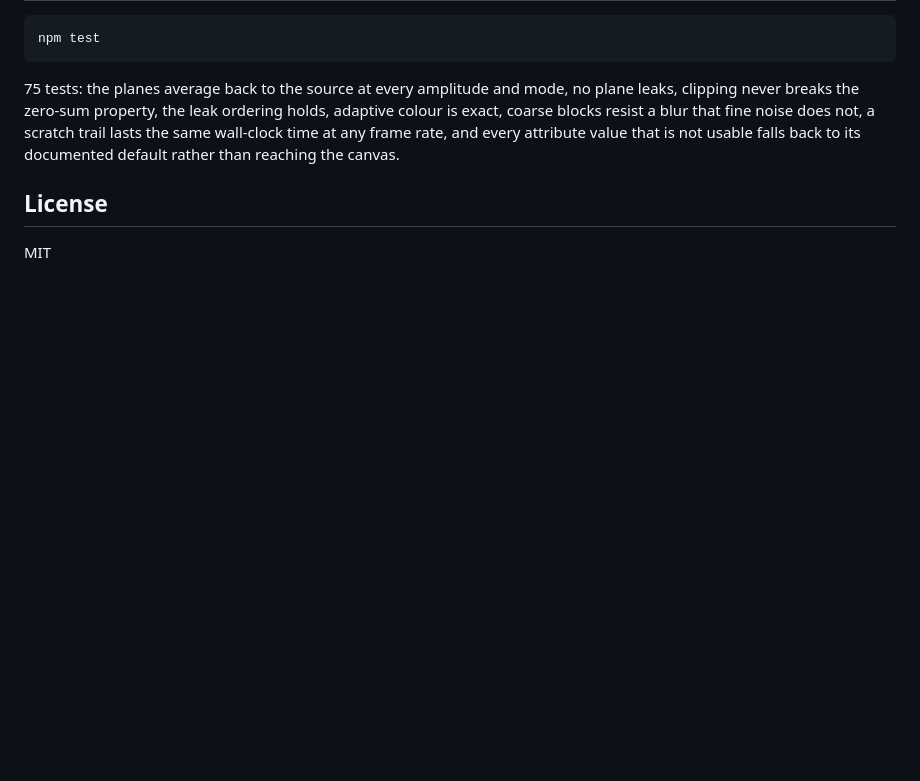
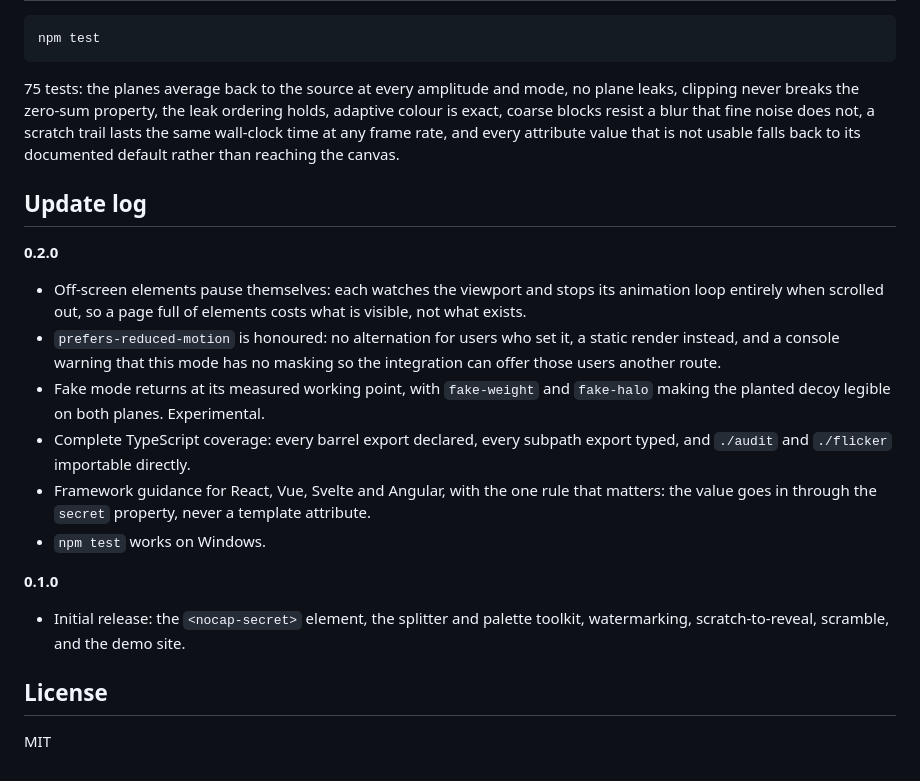
Before and after one commit to acieshk/nocap, a Markdown page: README.md, the part around the change. Drawn GitHub-style; blank space fills up the shorter version.

Commit message:
docs: add an update log to the README
Co-Authored-By: Claude Fable 5 <noreply@anthropic.com>

```diff
--- a/README.md
+++ b/README.md
@@ -954,6 +954,28 @@ not, a scratch trail lasts the same wall-clock time at any frame rate, and every
 attribute value that is not usable falls back to its documented default rather
 than reaching the canvas.
 
+## Update log
+
+**0.2.0**
+- Off-screen elements pause themselves: each watches the viewport and stops
+  its animation loop entirely when scrolled out, so a page full of elements
+  costs what is visible, not what exists.
+- `prefers-reduced-motion` is honoured: no alternation for users who set it,
+  a static render instead, and a console warning that this mode has no
+  masking so the integration can offer those users another route.
+- Fake mode returns at its measured working point, with `fake-weight` and
+  `fake-halo` making the planted decoy legible on both planes. Experimental.
+- Complete TypeScript coverage: every barrel export declared, every subpath
+  export typed, and `./audit` and `./flicker` importable directly.
+- Framework guidance for React, Vue, Svelte and Angular, with the one rule
+  that matters: the value goes in through the `secret` property, never a
+  template attribute.
+- `npm test` works on Windows.
+
+**0.1.0**
+- Initial release: the `<nocap-secret>` element, the splitter and palette
+  toolkit, watermarking, scratch-to-reveal, scramble, and the demo site.
+
 ## License
 
 MIT
```
